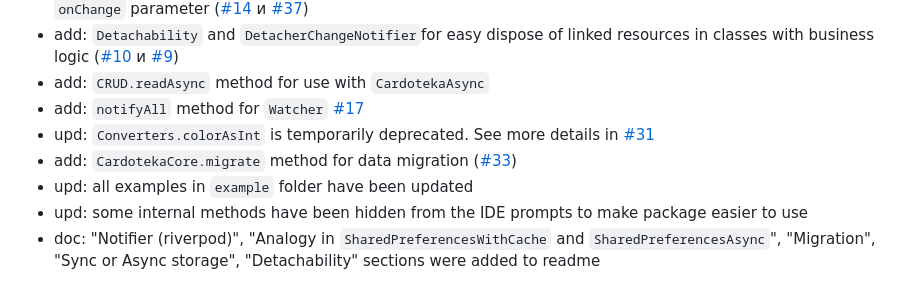
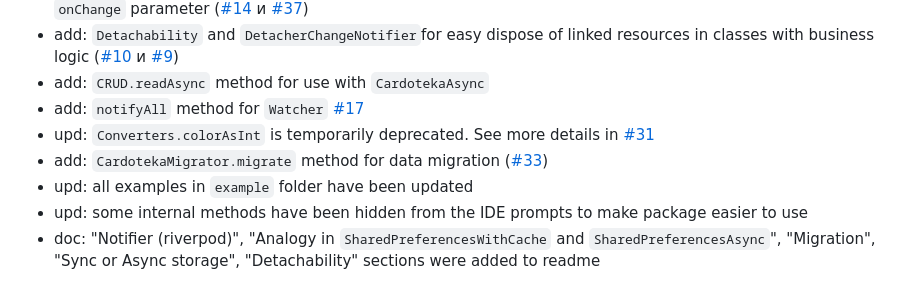
Before and after one commit to PackRuble/cardoteka, a Markdown page: CHANGELOG.md, the part around the change. Rendered like a GitHub page.

Commit message:
doc: fix: use `CardotekaMigrator.migrate` in changelog

```diff
--- a/CHANGELOG.md
+++ b/CHANGELOG.md
@@ -11,7 +11,7 @@
 - add: `CRUD.readAsync` method for use with `CardotekaAsync`
 - add: `notifyAll` method for `Watcher` [#17](https://github.com/PackRuble/cardoteka/issues/17)
 - upd: `Converters.colorAsInt` is temporarily deprecated. See more details in [#31](https://github.com/PackRuble/cardoteka/issues/31)
-- add: `CardotekaCore.migrate` method for data migration ([#33](https://github.com/PackRuble/cardoteka/issues/33))
+- add: `CardotekaMigrator.migrate` method for data migration ([#33](https://github.com/PackRuble/cardoteka/issues/33))
 - upd: all examples in `example` folder have been updated
 - upd: some internal methods have been hidden from the IDE prompts to make package easier to use
 - doc: "Notifier (riverpod)", "Analogy in `SharedPreferencesWithCache` and `SharedPreferencesAsync`", "Migration", "Sync or Async storage", "Detachability" sections were added to readme
```
